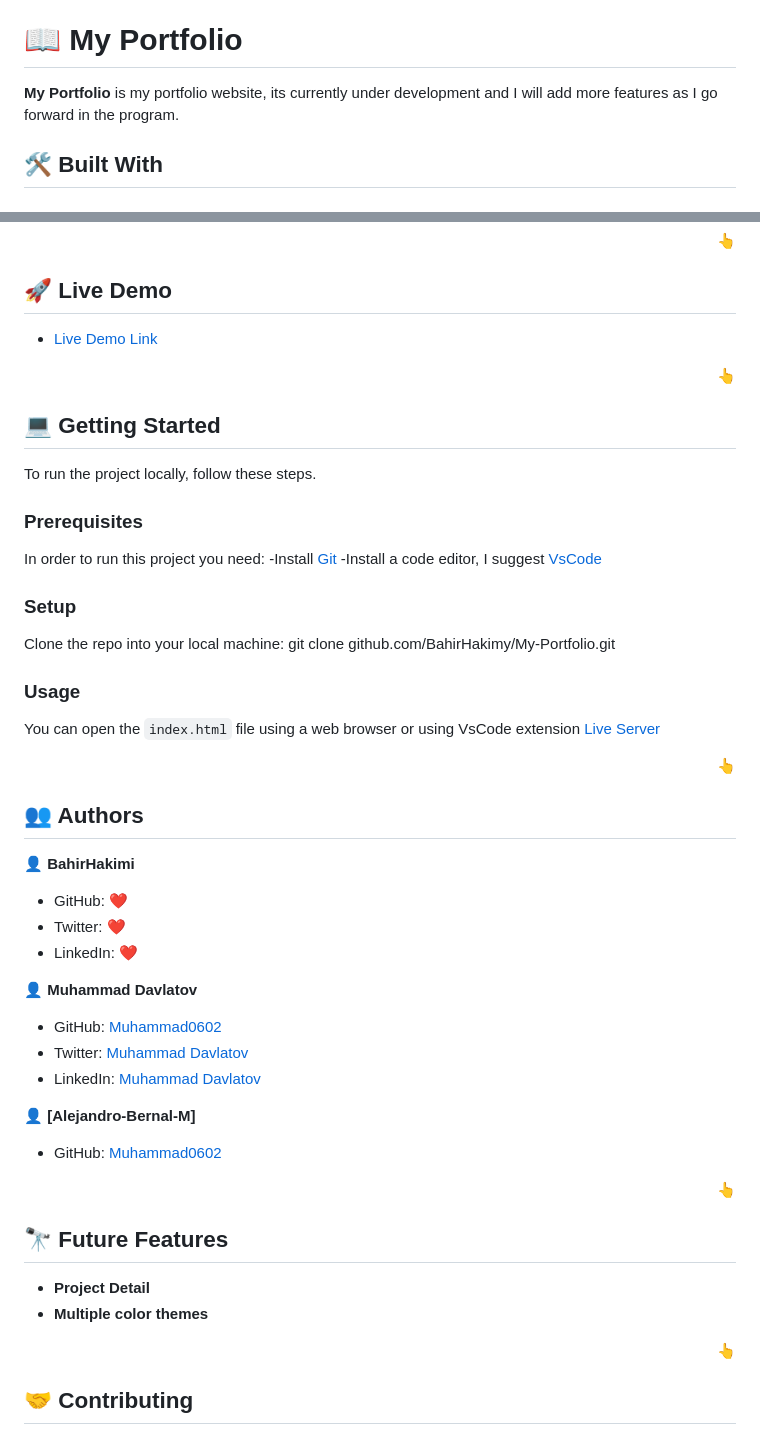
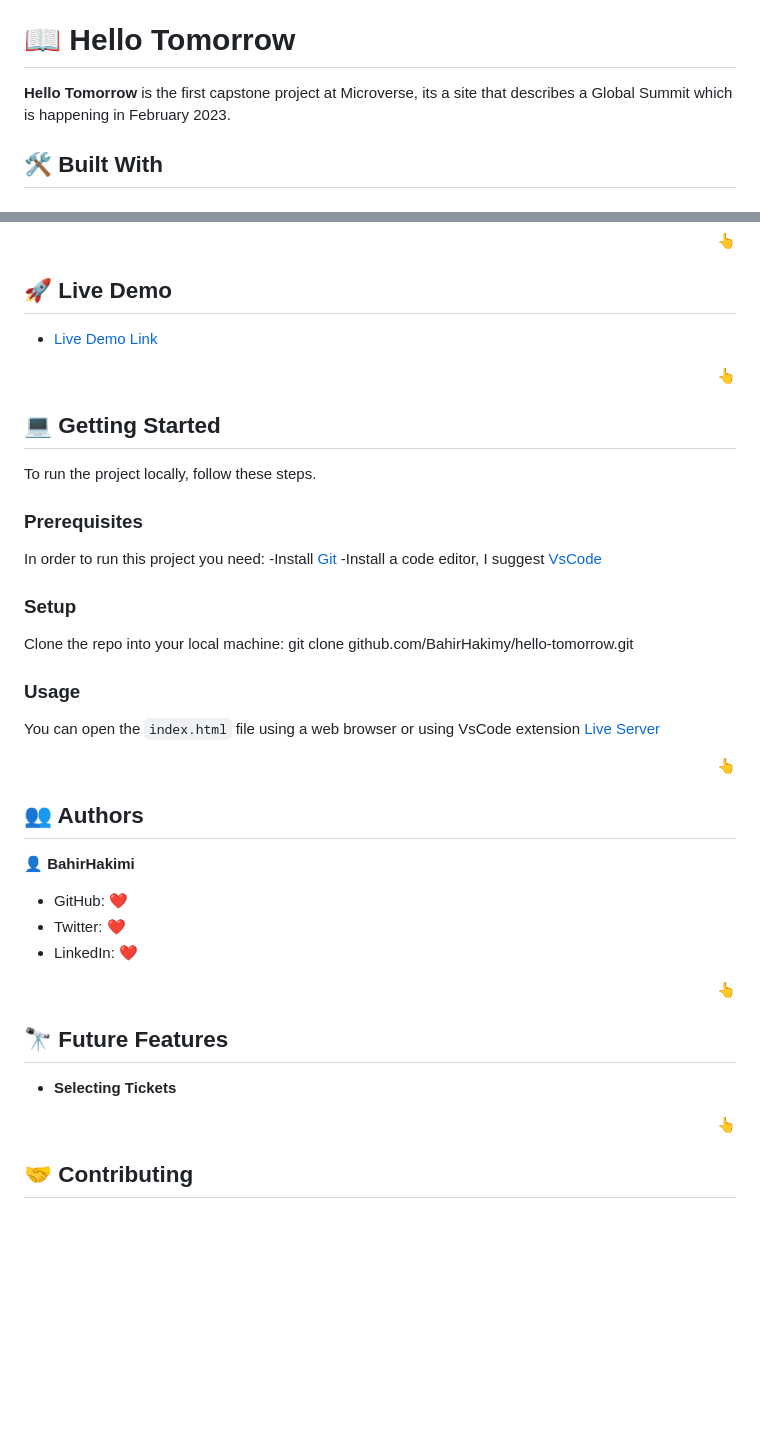
Before and after one commit to BahirHakimy/hello-tomorrow, a Markdown page: README.md, 2 parts joined by grey strips. GitHub-like rendering; blank space fills up the shorter version.

```diff
--- a/README.md
+++ b/README.md
@@ -22,9 +22,9 @@
 
 <!-- PROJECT DESCRIPTION -->
 
-# 📖 My Portfolio <a name="about-project"></a>
+# 📖 Hello Tomorrow <a name="about-project"></a>
 
-**My Portfolio** is my portfolio website, its currently under development and I will add more features as I go forward in the program.
+**Hello Tomorrow** is the first capstone project at Microverse, its a site that describes a Global Summit which is happening in February 2023.
 
 ## 🛠 Built With <a name="built-with"></a>
 
@@ -86,7 +87,7 @@ In order to run this project you need:
 ### Setup
 
 Clone the repo into your local machine:
-git clone github.com/BahirHakimy/My-Portfolio.git
+git clone github.com/BahirHakimy/hello-tomorrow.git
 
 ### Usage
 
@@ -104,24 +105,13 @@ You can open the `index.html` file using a web browser or using VsCode extension
 - Twitter: [:heart:](https://twitter.com/bahirhakimy)
 - LinkedIn: [:heart:](https://linkedin.com/in/bahirhakimy)
 
-👤 **Muhammad Davlatov**
-
-- GitHub: [Muhammad0602](https://github.com/Muhammad0602)
-- Twitter: [Muhammad Davlatov](https://twitter.com/MuhammadDavla20)
-- LinkedIn: [Muhammad Davlatov](https://www.linkedin.com/in/muhammad-davlatov-6a8536254/)
-
-👤 **[Alejandro-Bernal-M]**
-
-- GitHub: [Muhammad0602](https://github.com/Alejandro-Bernal-M)
-
 <p align="right"><a href="#readme-top">👆</a></p>
 
 <!-- FUTURE FEATURES -->
 
 ## 🔭 Future Features <a name="future-features"></a>
 
-- **Project Detail**
-- **Multiple color themes**
+- **Selecting Tickets**
 
 <p align="right"><a href="#readme-top">👆</a></p>
 
```
Also changed, not shown: other parts of README.md (+2 -1 lines).
